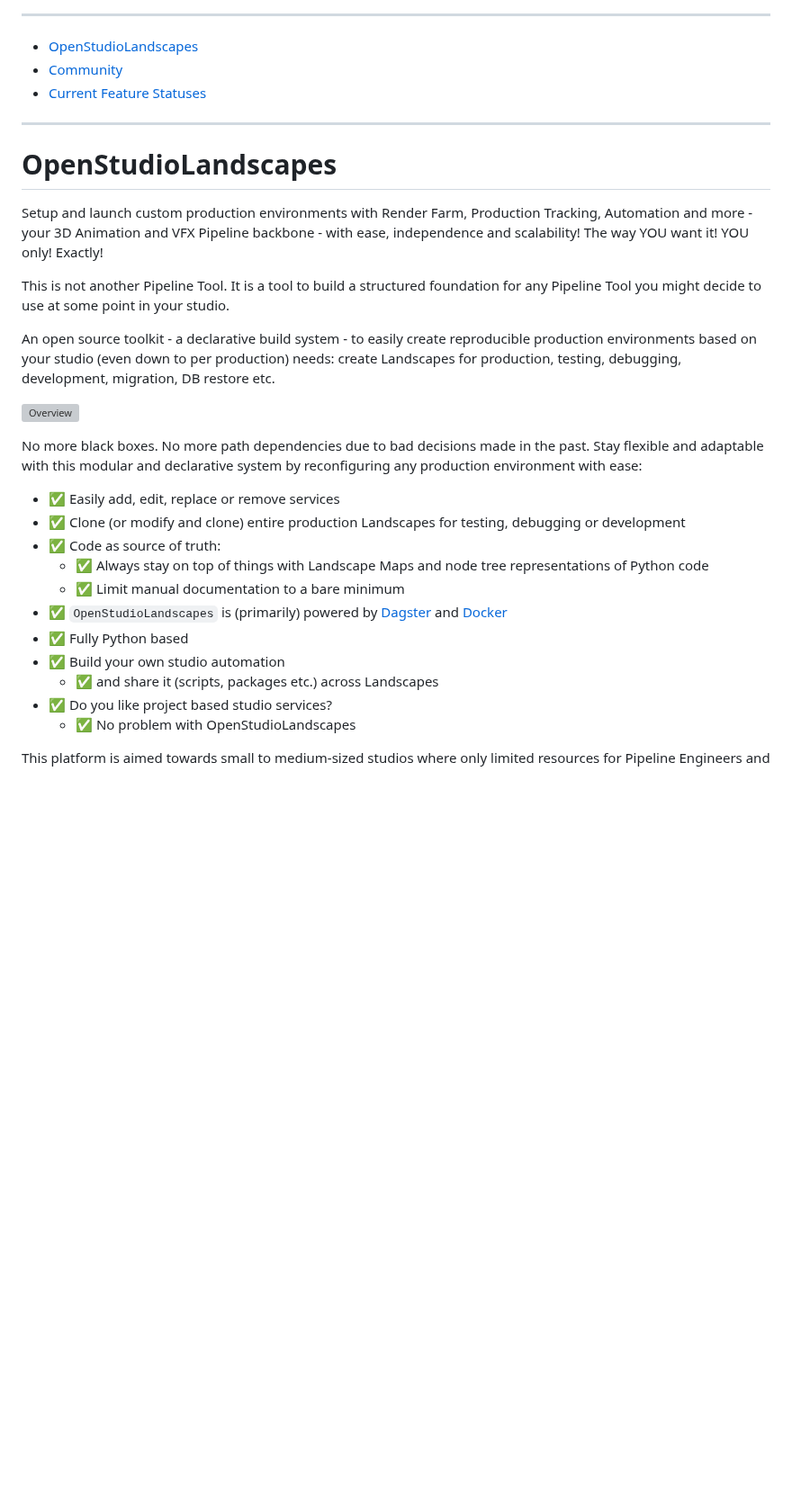
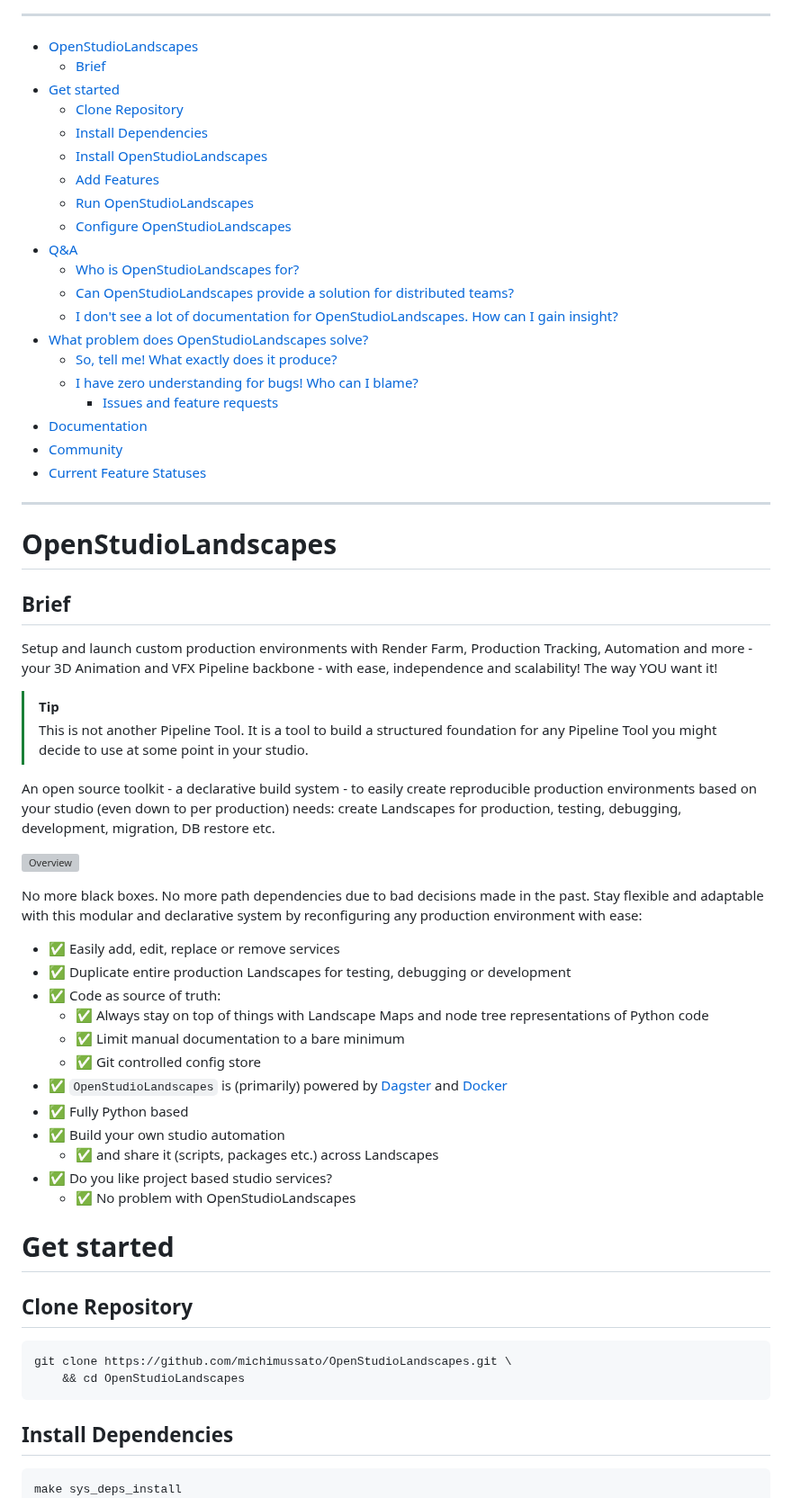
Before and after one commit to michimussato/OpenStudioLandscapes, a Markdown page: README.md, the part around one of its changes. Shown at 90% size. Drawn GitHub-style; blank space fills up the shorter version; grey boxes are pictures that could not be loaded.

````diff
--- a/README.md
+++ b/README.md
@@ -4,6 +4,23 @@
 
 <!-- TOC -->
 * [OpenStudioLandscapes](#openstudiolandscapes)
+  * [Brief](#brief)
+* [Get started](#get-started)
+  * [Clone Repository](#clone-repository)
+  * [Install Dependencies](#install-dependencies)
+  * [Install OpenStudioLandscapes](#install-openstudiolandscapes)
+  * [Add Features](#add-features)
+  * [Run OpenStudioLandscapes](#run-openstudiolandscapes)
+  * [Configure OpenStudioLandscapes](#configure-openstudiolandscapes)
+* [Q&A](#qa)
+  * [Who is OpenStudioLandscapes for?](#who-is-openstudiolandscapes-for)
+  * [Can OpenStudioLandscapes provide a solution for distributed teams?](#can-openstudiolandscapes-provide-a-solution-for-distributed-teams)
+  * [I don't see a lot of documentation for OpenStudioLandscapes. How can I gain insight?](#i-dont-see-a-lot-of-documentation-for-openstudiolandscapes-how-can-i-gain-insight)
+* [What problem does OpenStudioLandscapes solve?](#what-problem-does-openstudiolandscapes-solve)
+  * [So, tell me! What exactly does it produce?](#so-tell-me-what-exactly-does-it-produce)
+  * [I have zero understanding for bugs! Who can I blame?](#i-have-zero-understanding-for-bugs-who-can-i-blame)
+    * [Issues and feature requests](#issues-and-feature-requests)
+* [Documentation](#documentation)
 * [Community](#community)
 * [Current Feature Statuses](#current-feature-statuses)
 <!-- TOC -->
@@ -12,18 +29,20 @@
 
 # OpenStudioLandscapes
 
+## Brief
+
 Setup and launch custom production environments
 with Render Farm, Production Tracking, Automation
 and more - your 3D Animation
 and VFX Pipeline backbone - with ease, independence
 and scalability!
 The way YOU want it!
-YOU only!
-Exactly!
 
-This is not another Pipeline Tool. It is a tool
-to build a structured foundation for any Pipeline Tool
-you might decide to use at some point in your studio.
+> [!TIP]
+>
+> This is not another Pipeline Tool. It is a tool
+> to build a structured foundation for any Pipeline Tool
+> you might decide to use at some point in your studio.
 
 An open source toolkit - a declarative build system - to
 easily create reproducible production environments based
@@ -40,10 +59,11 @@ made in the past. Stay flexible and adaptable
 with this modular and declarative system by reconfiguring
 any production environment with ease:
 - ✅ Easily add, edit, replace or remove services
-- ✅ Clone (or modify and clone) entire production Landscapes for testing, debugging or development
+- ✅ Duplicate entire production Landscapes for testing, debugging or development
 - ✅ Code as source of truth:
   - ✅ Always stay on top of things with Landscape Maps and node tree representations of Python code
   - ✅ Limit manual documentation to a bare minimum
+  - ✅ Git controlled config store
 - ✅ `OpenStudioLandscapes` is (primarily) powered by [Dagster](https://github.com/dagster-io/) and [Docker](https://github.com/docker)
 - ✅ Fully Python based
 - ✅ Build your own studio automation
@@ -51,5 +71,18 @@ any production environment with ease:
 - ✅ Do you like project based studio services?
   - ✅ No problem with OpenStudioLandscapes
 
-This platform is aimed towards small to medium-sized
-studios where only limited resources for Pipeline
+# Get started
+
+## Clone Repository
+
+```shell
+git clone https://github.com/michimussato/OpenStudioLandscapes.git \
+    && cd OpenStudioLandscapes
+```
+
+## Install Dependencies
+
+```shell
+make sys_deps_install
+```
+
````
Also changed, not shown: other parts of README.md (+132 -40 lines), media/images/2025-12-23_20-04.png (added), media/images/2025-12-23_20-22.png (added).
